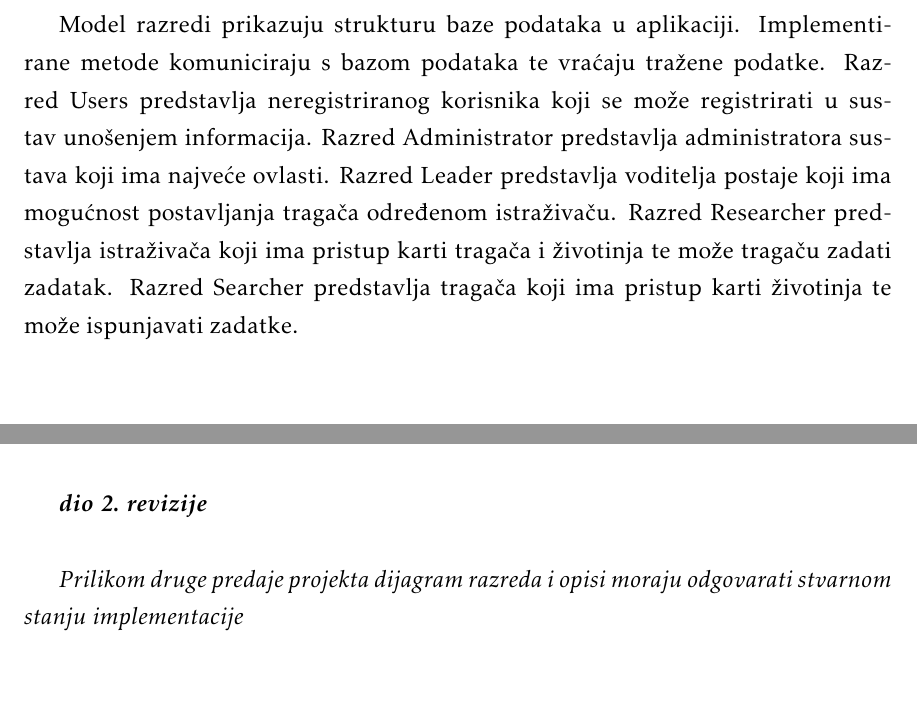
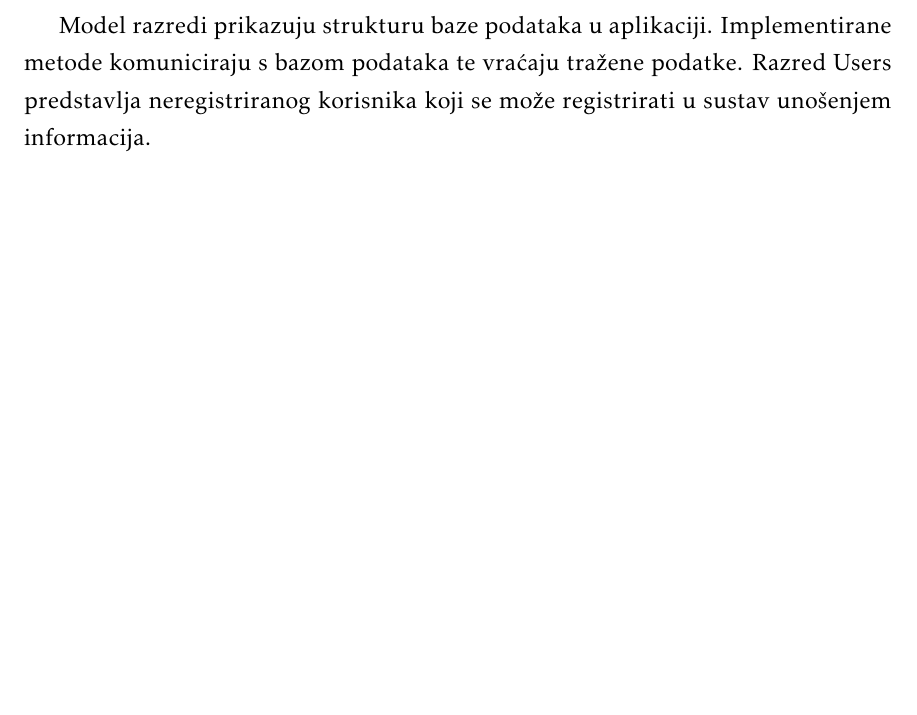
Before and after one commit to josipaudovicic/aristos, a LaTeX document (Dokumentacija/PROGI_ProjektnaDokumentacija.tex, which reads Dokumentacija/Arhitektura.tex): two parts of pages 46 and 48 of 66 before the commit and part of page 45 of 64 after it, the two joined at a grey line, cut so that both start at the same text, the shorter picture padded with empty space. Compiled offline with pdfLaTeX.

Commit message:
Fixed image dimensions and descriptions in class diagrams

```diff
--- a/Dokumentacija/Arhitektura.tex
+++ b/Dokumentacija/Arhitektura.tex
@@ -365,10 +366,7 @@ za podataka ove aplikacije sastoji se od sljedećih entiteta:
 			Model razredi prikazuju strukturu baze podataka u aplikaciji.
 			Implementirane metode komuniciraju s bazom podataka te vraćaju tražene podatke.
 			Razred Users predstavlja neregistriranog korisnika koji se može registrirati u
-			sustav unošenjem informacija. Razred Administrator predstavlja administratora
-			sustava koji ima najveće ovlasti. Razred Leader predstavlja voditelja postaje koji ima mogućnost postavljanja tragača određenom istraživaču.
-			Razred Researcher predstavlja istraživača koji ima pristup karti tragača i životinja te može tragaču zadati zadatak.
-			Razred Searcher predstavlja tragača koji ima pristup karti životinja te može ispunjavati zadatke.
+			sustav unošenjem informacija.
 
 
 			\eject
@@ -379,11 +377,6 @@ za podataka ove aplikacije sastoji se od sljedećih entiteta:
 				\caption{Dijagram razreda - dio Models}
 				\label{fig:models}
 			\end{figure}
-
-
-			\textbf{\textit{dio 2. revizije}}\\
-
-			\textit{Prilikom druge predaje projekta dijagram razreda i opisi moraju odgovarati stvarnom stanju implementacije}
 
 
 
```
Also changed, not shown: Dokumentacija/PROGI_ProjektnaDokumentacija.pdf, Dokumentacija/Arhitektura.tex (9 more changed lines).
